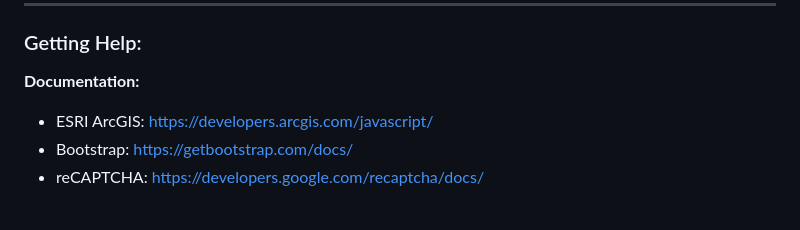
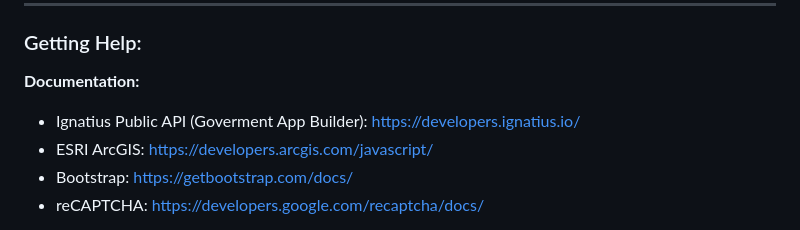
Before and after one commit to OG-JCR/OG-FrederickMD311, a Markdown page: README.md, the part around the change. GitHub-like rendering.

```diff
--- a/README.md
+++ b/README.md
@@ -714,6 +714,7 @@ console.error('Error:', error);
 ### Getting Help:
 
 **Documentation:**
+- Ignatius Public API (Goverment App Builder): https://developers.ignatius.io/
 - ESRI ArcGIS: https://developers.arcgis.com/javascript/
 - Bootstrap: https://getbootstrap.com/docs/
 - reCAPTCHA: https://developers.google.com/recaptcha/docs/
```
